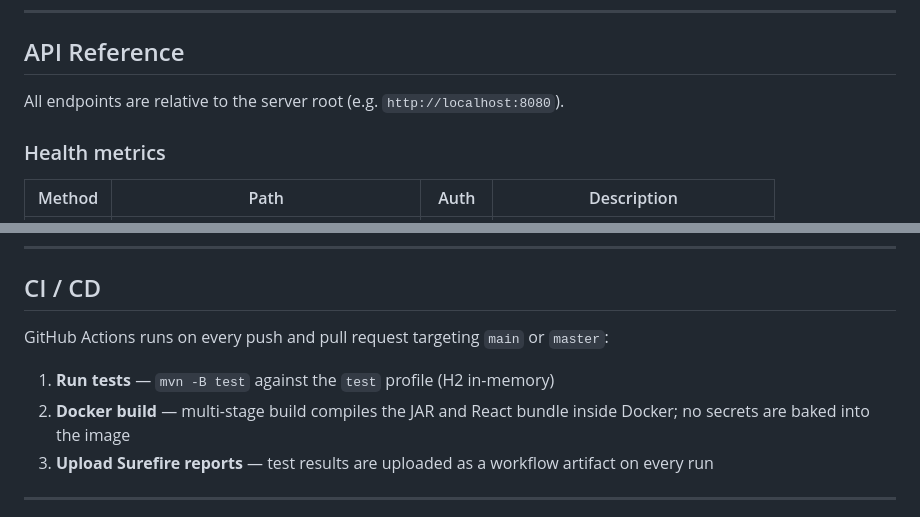
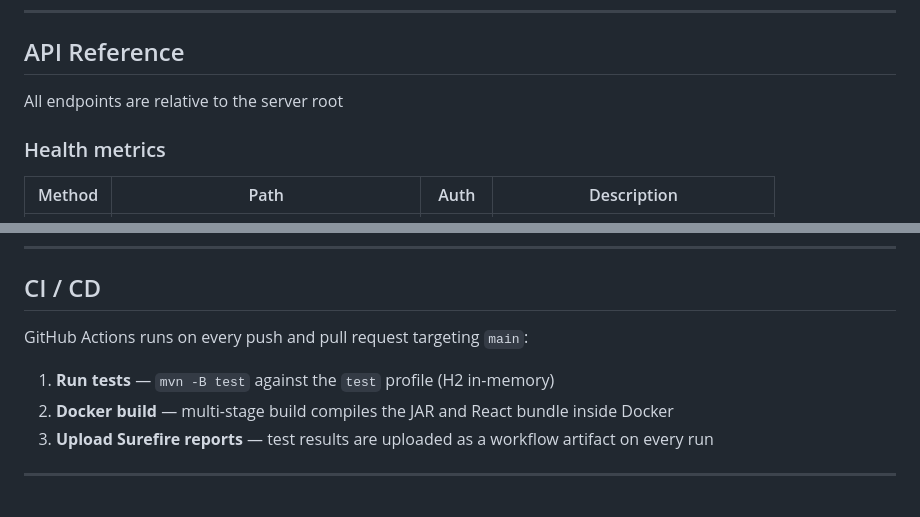
Before and after one commit to nutritious33/ApiMonitor, a Markdown page: README.md, 2 parts joined by grey strips. Rendered like a GitHub page.

```diff
--- a/README.md
+++ b/README.md
@@ -76,7 +76,7 @@ The application uses a tiered permission model — most read and watchlist actio
 
 ## API Reference
 
-All endpoints are relative to the server root (e.g. `http://localhost:8080`).
+All endpoints are relative to the server root
 
 ### Health metrics
 
@@ -175,10 +175,10 @@ Email notifications are entirely optional. If `MAIL_HOST` or `MAIL_TO` is blank
 
 ## CI / CD
 
-GitHub Actions runs on every push and pull request targeting `main` or `master`:
+GitHub Actions runs on every push and pull request targeting `main`:
 
 1. **Run tests** — `mvn -B test` against the `test` profile (H2 in-memory)
-2. **Docker build** — multi-stage build compiles the JAR and React bundle inside Docker; no secrets are baked into the image
+2. **Docker build** — multi-stage build compiles the JAR and React bundle inside Docker
 3. **Upload Surefire reports** — test results are uploaded as a workflow artifact on every run
 
 ---
```
